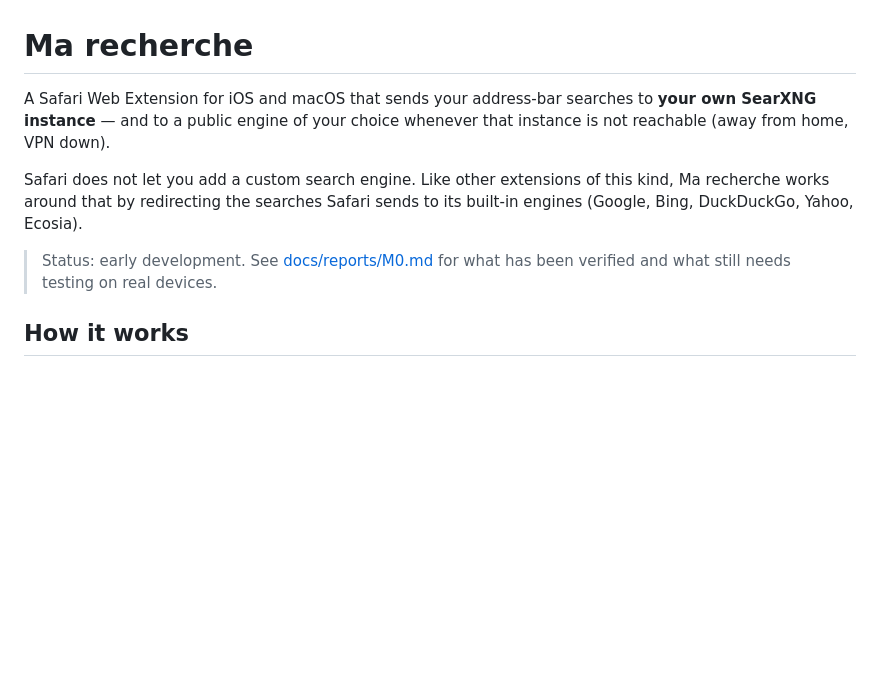
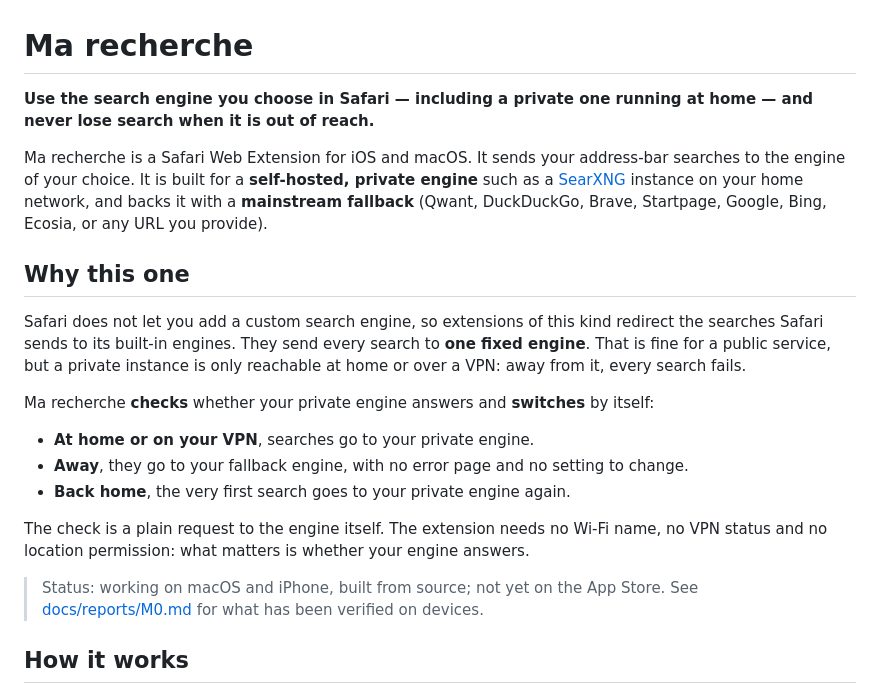
Before and after one commit to oteissonniere/marecherche, a Markdown page: README.md, the part around the change. GitHub-like rendering; blank space fills up the shorter version.

Commit message:
docs(readme): lead with the private-engine check and automatic fallback
Explain what sets the extension apart from similar ones: any engine of your
choice, a self-hosted private engine first, and an automatic switch to a
mainstream fallback when the private engine does not answer. Update the
status line to reflect device verification on macOS and iPhone.

Co-Authored-By: Claude Opus 5.5 <noreply@anthropic.com>

```diff
--- a/README.md
+++ b/README.md
@@ -1,15 +1,32 @@
 # Ma recherche
 
-A Safari Web Extension for iOS and macOS that sends your address-bar searches to **your
-own SearXNG instance** — and to a public engine of your choice whenever that instance is
-not reachable (away from home, VPN down).
+**Use the search engine you choose in Safari — including a private one running at home —
+and never lose search when it is out of reach.**
 
-Safari does not let you add a custom search engine. Like other extensions of this kind,
-Ma recherche works around that by redirecting the searches Safari sends to its built-in
-engines (Google, Bing, DuckDuckGo, Yahoo, Ecosia).
+Ma recherche is a Safari Web Extension for iOS and macOS. It sends your address-bar
+searches to the engine of your choice. It is built for a **self-hosted, private engine**
+such as a [SearXNG](https://github.com/searxng/searxng) instance on your home network,
+and backs it with a **mainstream fallback** (Qwant, DuckDuckGo, Brave, Startpage, Google,
+Bing, Ecosia, or any URL you provide).
 
-> Status: early development. See [docs/reports/M0.md](docs/reports/M0.md) for what has
-> been verified and what still needs testing on real devices.
+## Why this one
+
+Safari does not let you add a custom search engine, so extensions of this kind redirect
+the searches Safari sends to its built-in engines. They send every search to **one fixed
+engine**. That is fine for a public service, but a private instance is only reachable at
+home or over a VPN: away from it, every search fails.
+
+Ma recherche **checks** whether your private engine answers and **switches** by itself:
+
+- **At home or on your VPN**, searches go to your private engine.
+- **Away**, they go to your fallback engine, with no error page and no setting to change.
+- **Back home**, the very first search goes to your private engine again.
+
+The check is a plain request to the engine itself. The extension needs no Wi-Fi name,
+no VPN status and no location permission: what matters is whether your engine answers.
+
+> Status: working on macOS and iPhone, built from source; not yet on the App Store.
+> See [docs/reports/M0.md](docs/reports/M0.md) for what has been verified on devices.
 
 ## How it works
 
```
